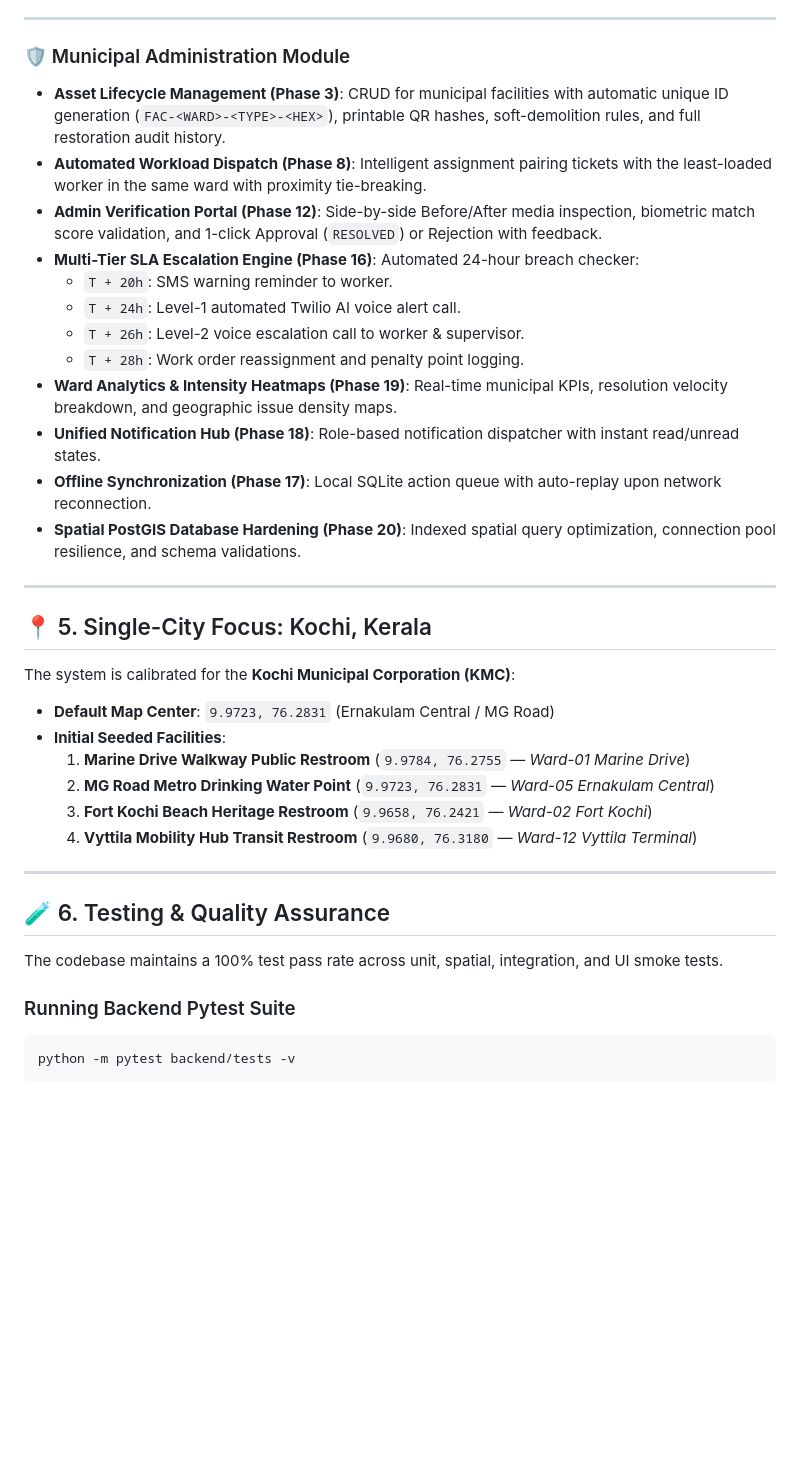
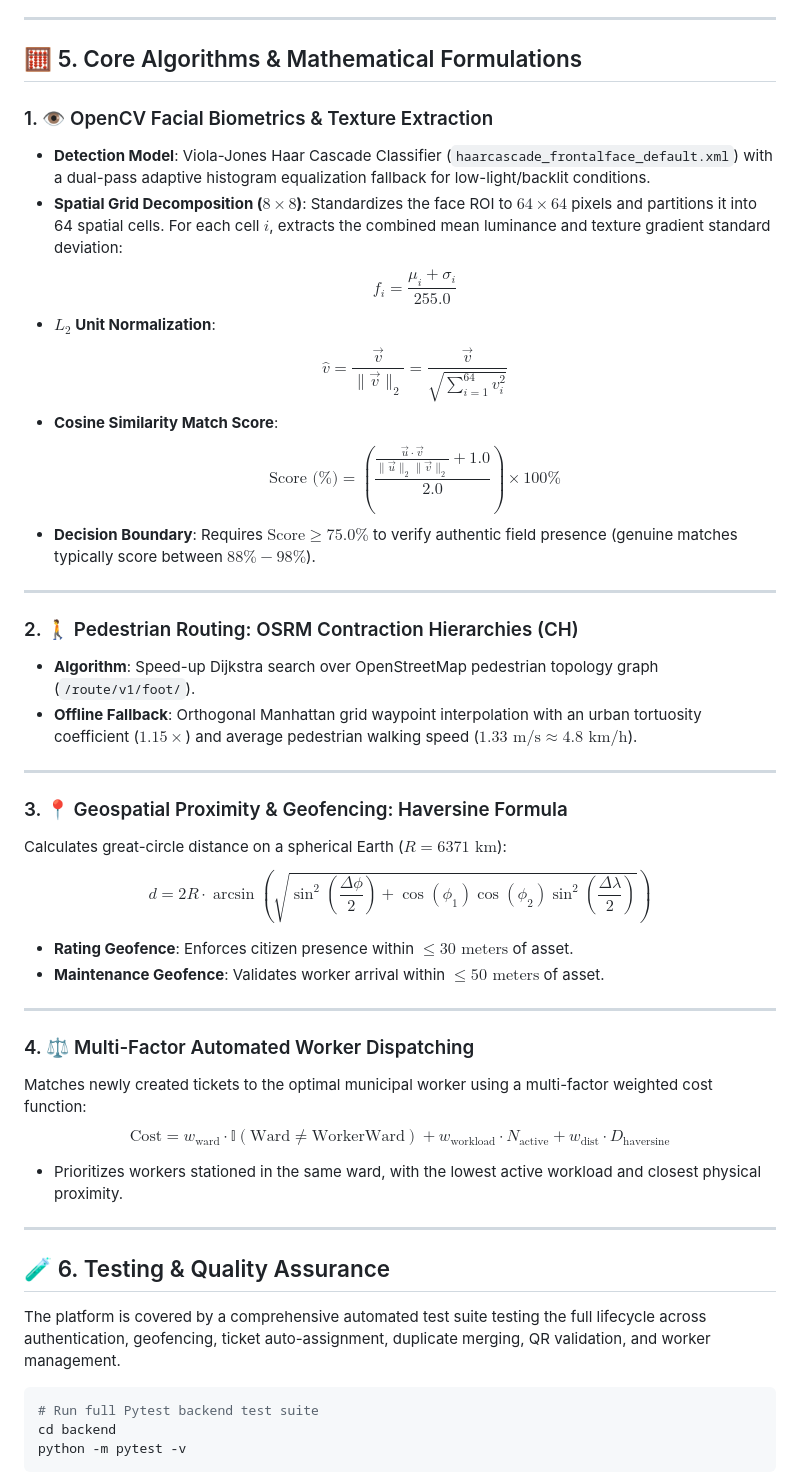
Before and after one commit to pavan-charan/Hail-Mary, a Markdown page: README.md, the part around one of its changes. Rendered like a GitHub page; blank space fills up the shorter version.

````diff
--- a/README.md
+++ b/README.md
@@ -174,40 +216,48 @@ All **20 development phases** are implemented and verified:
 
 ---
 
-### 🛡️ Municipal Administration Module
-- **Asset Lifecycle Management (Phase 3)**: CRUD for municipal facilities with automatic unique ID generation (`FAC-<WARD>-<TYPE>-<HEX>`), printable QR hashes, soft-demolition rules, and full restoration audit history.
-- **Automated Workload Dispatch (Phase 8)**: Intelligent assignment pairing tickets with the least-loaded worker in the same ward with proximity tie-breaking.
-- **Admin Verification Portal (Phase 12)**: Side-by-side Before/After media inspection, biometric match score validation, and 1-click Approval (`RESOLVED`) or Rejection with feedback.
-- **Multi-Tier SLA Escalation Engine (Phase 16)**: Automated 24-hour breach checker:
-  - `T + 20h`: SMS warning reminder to worker.
-  - `T + 24h`: Level-1 automated Twilio AI voice alert call.
-  - `T + 26h`: Level-2 voice escalation call to worker & supervisor.
-  - `T + 28h`: Work order reassignment and penalty point logging.
-- **Ward Analytics & Intensity Heatmaps (Phase 19)**: Real-time municipal KPIs, resolution velocity breakdown, and geographic issue density maps.
-- **Unified Notification Hub (Phase 18)**: Role-based notification dispatcher with instant read/unread states.
-- **Offline Synchronization (Phase 17)**: Local SQLite action queue with auto-replay upon network reconnection.
-- **Spatial PostGIS Database Hardening (Phase 20)**: Indexed spatial query optimization, connection pool resilience, and schema validations.
+## 🧮 5. Core Algorithms & Mathematical Formulations
+
+### 1. 👁️ OpenCV Facial Biometrics & Texture Extraction
+* **Detection Model**: Viola-Jones Haar Cascade Classifier (`haarcascade_frontalface_default.xml`) with a dual-pass adaptive histogram equalization fallback for low-light/backlit conditions.
+* **Spatial Grid Decomposition ($8 \times 8$)**: Standardizes the face ROI to $64 \times 64$ pixels and partitions it into 64 spatial cells. For each cell $i$, extracts the combined mean luminance and texture gradient standard deviation:
+  $$f_i = \frac{\mu_i + \sigma_i}{255.0}$$
+* **$L_2$ Unit Normalization**:
+  $$\hat{v} = \frac{\vec{v}}{\|\vec{v}\|_2} = \frac{\vec{v}}{\sqrt{\sum_{i=1}^{64} v_i^2}}$$
+* **Cosine Similarity Match Score**:
+  $$\text{Score (\%)} = \left(\frac{\frac{\vec{u} \cdot \vec{v}}{\|\vec{u}\|_2 \|\vec{v}\|_2} + 1.0}{2.0}\right) \times 100\%$$
+* **Decision Boundary**: Requires $\text{Score} \ge \mathbf{75.0\%}$ to verify authentic field presence (genuine matches typically score between $88\% - 98\%$).
 
 ---
 
-## 📍 5. Single-City Focus: Kochi, Kerala
+### 2. 🚶 Pedestrian Routing: OSRM Contraction Hierarchies (CH)
+* **Algorithm**: Speed-up Dijkstra search over OpenStreetMap pedestrian topology graph (`/route/v1/foot/`).
+* **Offline Fallback**: Orthogonal Manhattan grid waypoint interpolation with an urban tortuosity coefficient ($1.15\times$) and average pedestrian walking speed ($1.33\text{ m/s} \approx 4.8\text{ km/h}$).
 
-The system is calibrated for the **Kochi Municipal Corporation (KMC)**:
-- **Default Map Center**: `9.9723, 76.2831` (Ernakulam Central / MG Road)
-- **Initial Seeded Facilities**:
-  1. **Marine Drive Walkway Public Restroom** (`9.9784, 76.2755` — *Ward-01 Marine Drive*)
-  2. **MG Road Metro Drinking Water Point** (`9.9723, 76.2831` — *Ward-05 Ernakulam Central*)
-  3. **Fort Kochi Beach Heritage Restroom** (`9.9658, 76.2421` — *Ward-02 Fort Kochi*)
-  4. **Vyttila Mobility Hub Transit Restroom** (`9.9680, 76.3180` — *Ward-12 Vyttila Terminal*)
+---
+
+### 3. 📍 Geospatial Proximity & Geofencing: Haversine Formula
+Calculates great-circle distance on a spherical Earth ($R = 6371\text{ km}$):
+$$d = 2R \cdot \arcsin\left(\sqrt{\sin^2\left(\frac{\Delta \phi}{2}\right) + \cos(\phi_1)\cos(\phi_2)\sin^2\left(\frac{\Delta \lambda}{2}\right)}\right)$$
+* **Rating Geofence**: Enforces citizen presence within $\le 30\text{ meters}$ of asset.
+* **Maintenance Geofence**: Validates worker arrival within $\le 50\text{ meters}$ of asset.
+
+---
+
+### 4. ⚖️ Multi-Factor Automated Worker Dispatching
+Matches newly created tickets to the optimal municipal worker using a multi-factor weighted cost function:
+$$\text{Cost} = w_{\text{ward}} \cdot \mathbb{I}(\text{Ward} \neq \text{WorkerWard}) + w_{\text{workload}} \cdot N_{\text{active}} + w_{\text{dist}} \cdot D_{\text{haversine}}$$
+* Prioritizes workers stationed in the same ward, with the lowest active workload and closest physical proximity.
 
 ---
 
 ## 🧪 6. Testing & Quality Assurance
 
-The codebase maintains a 100% test pass rate across unit, spatial, integration, and UI smoke tests.
+The platform is covered by a comprehensive automated test suite testing the full lifecycle across authentication, geofencing, ticket auto-assignment, duplicate merging, QR validation, and worker management.
 
-### Running Backend Pytest Suite
 ```bash
-python -m pytest backend/tests -v
+# Run full Pytest backend test suite
+cd backend
+python -m pytest -v
 ```
 
````
Also changed, not shown: other parts of README.md (+168 -131 lines).
